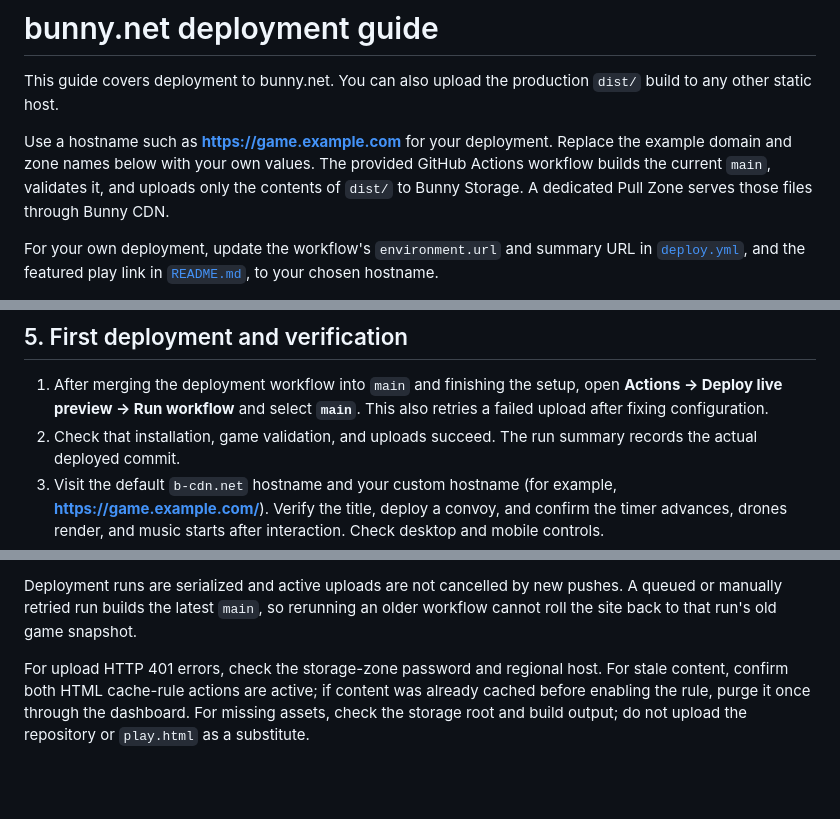
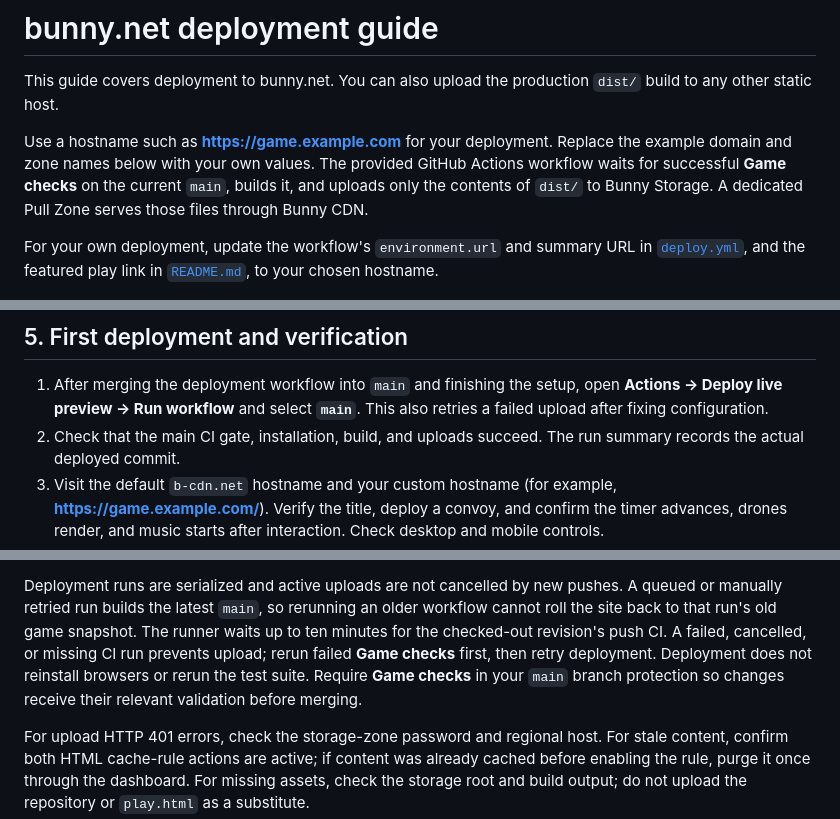
Before and after one commit to jatmn/neon-convoy, a Markdown page: docs/bunny-deployment.md, 3 parts joined by grey strips. GitHub-like rendering; blank space fills up the shorter version.

```diff
--- a/docs/bunny-deployment.md
+++ b/docs/bunny-deployment.md
@@ -5,8 +5,9 @@ This guide covers deployment to bunny.net. You can also upload the production
 
 Use a hostname such as **https://game.example.com** for your deployment.
 Replace the example domain and zone names below with your own values.
-The provided GitHub Actions workflow builds the current `main`, validates it,
-and uploads only the contents of `dist/` to Bunny Storage. A dedicated Pull Zone
+The provided GitHub Actions workflow waits for successful **Game checks** on
+the current `main`, builds it, and uploads only the contents of `dist/` to Bunny
+Storage. A dedicated Pull Zone
 serves those files through Bunny CDN.
 
 For your own deployment, update the workflow's `environment.url` and summary
@@ -156,7 +157,7 @@ their own environment and zones; they do not receive this repository's secrets.
 1. After merging the deployment workflow into `main` and finishing the setup,
    open **Actions → Deploy live preview → Run workflow** and select **`main`**.
    This also retries a failed upload after fixing configuration.
-2. Check that installation, game validation, and uploads succeed.
+2. Check that the main CI gate, installation, build, and uploads succeed.
    The run summary records the actual deployed commit.
 3. Visit the default `b-cdn.net` hostname and your custom hostname
    (for example, **https://game.example.com/**).
@@ -185,6 +186,11 @@ build input outside the existing path filters, update
 Deployment runs are serialized and active uploads are not cancelled by new
 pushes. A queued or manually retried run builds the latest `main`, so rerunning
 an older workflow cannot roll the site back to that run's old game snapshot.
+The runner waits up to ten minutes for the checked-out revision's push CI. A
+failed, cancelled, or missing CI run prevents upload; rerun failed **Game checks**
+first, then retry deployment. Deployment does not reinstall browsers or rerun
+the test suite. Require **Game checks** in your `main` branch protection so
+changes receive their relevant validation before merging.
 
 For upload HTTP 401 errors, check the storage-zone password and regional host.
 For stale content, confirm both HTML cache-rule actions are active; if content
```
Also changed, not shown: README.md (+22 -5 lines).
